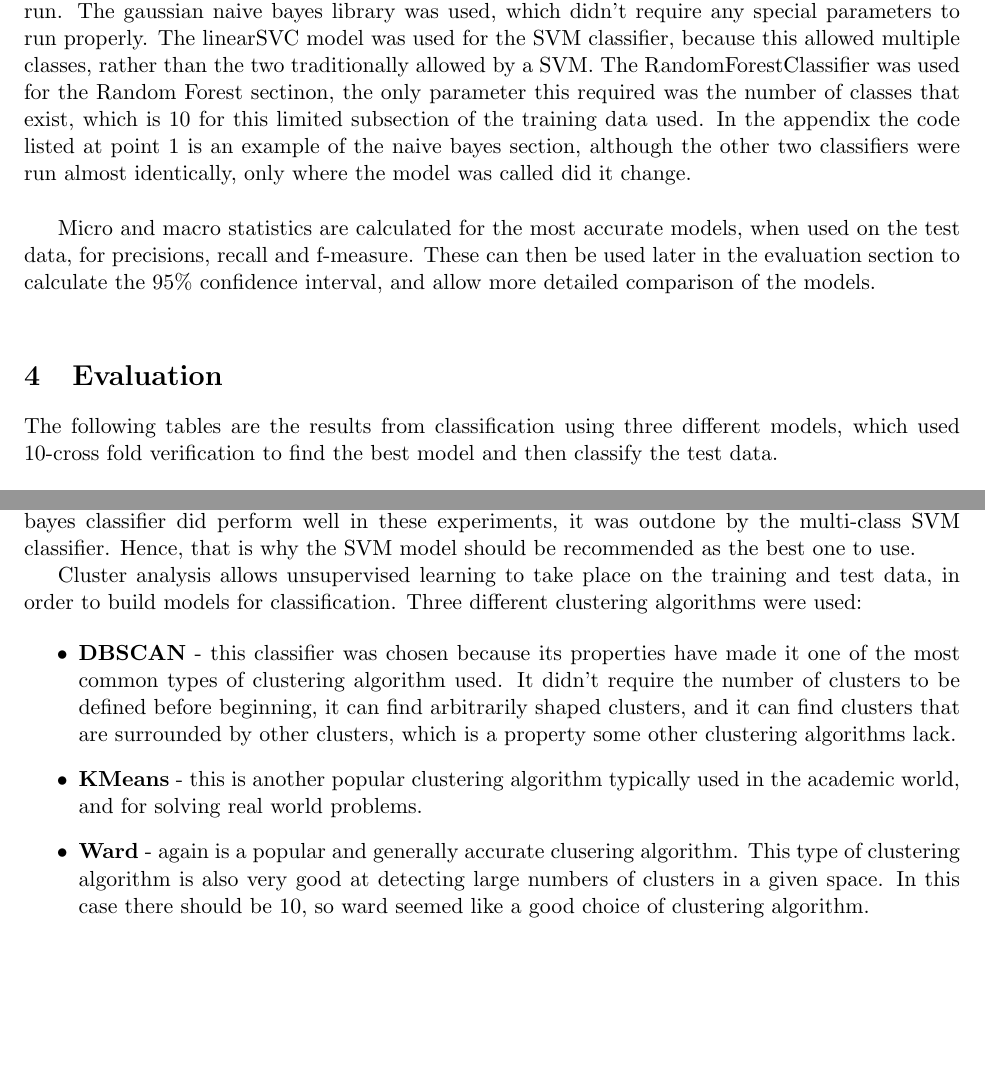
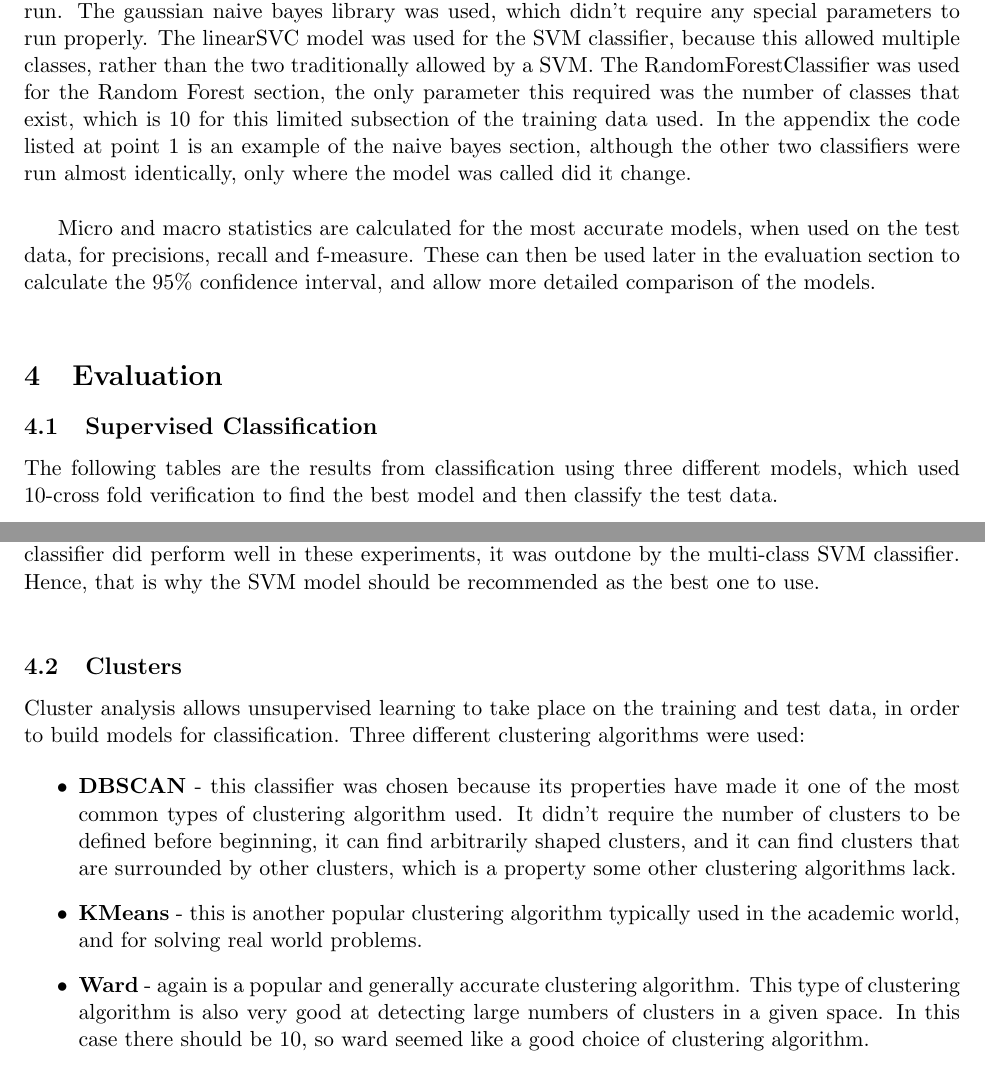
Before and after one commit to SebCompski/DataMining, a LaTeX document (report.tex): two parts of pages 4 and 13 of 15, joined at a grey line, cut so that both start at the same text, the shorter picture padded with empty space. Compiled offline with pdfLaTeX.

Commit message:
Spelling mistakes fixed

```diff
--- a/report.tex
+++ b/report.tex
@@ -82,11 +82,12 @@ The following classifiers were used in this process:
 \item \textbf{Random Tree} - This is a rule based classifier that constructs decision trees to use for classification.
 \end{itemize}
 
-ScikitLean libraries were used for the classifiers. Below is an example of how the classifiers were run. The gaussian naive bayes library was used, which didn't require any special parameters to run properly. The linearSVC model was used for the SVM classifier, because this allowed multiple classes, rather than the two traditionally allowed by a SVM. The RandomForestClassifier was used for the Random Forest sectinon, the only parameter this required was the number of classes that exist, which is 10 for this limited subsection of the training data used. In the appendix the code listed at point 1 is an example of the naive bayes section, although the other two classifiers were run almost identically, only where the model was called did it change. \\
+ScikitLean libraries were used for the classifiers. Below is an example of how the classifiers were run. The gaussian naive bayes library was used, which didn't require any special parameters to run properly. The linearSVC model was used for the SVM classifier, because this allowed multiple classes, rather than the two traditionally allowed by a SVM. The RandomForestClassifier was used for the Random Forest section, the only parameter this required was the number of classes that exist, which is 10 for this limited subsection of the training data used. In the appendix the code listed at point 1 is an example of the naive bayes section, although the other two classifiers were run almost identically, only where the model was called did it change. \\
 
 Micro and macro statistics are calculated for the most accurate models, when used on the test data, for precisions, recall and f-measure. These can then be used later in the evaluation section to calculate the 95\% confidence interval, and allow more detailed comparison of the models. \\
 
 \section{Evaluation}
+\subsection{Supervised Classification}
 The following tables are the results from classification using three different models, which used 10-cross fold verification to find the best model and then classify the test data.
 
 \begin{center}
@@ -629,14 +630,15 @@ F1: Macro        & 0.607 & 0.802         & 0.66  \\
 \end{longtable}
 \end{center}
 
-In the previous table, and the ones preceding it, we can clearly see that the SVM classifier outperforms the others in all of the measured metrics. Normally Naive Bayes classifiers are used when it comes to text classification, because of their very good accuracy, and although the naive bayes classifier did perform well in these experiments, it was outdone by the multi-class SVM classifier. Hence, that is why the SVM model should be recommended as the best one to use.
+In the previous table, and the ones preceding it, we can clearly see that the SVM classifier outperforms the others in all of the measured metrics. Normally Naive Bayes classifiers are used when it comes to text classification, because of their very good accuracy, and although the naive bayes classifier did perform well in these experiments, it was outdone by the multi-class SVM classifier. Hence, that is why the SVM model should be recommended as the best one to use. \\
 
+\subsection{Clusters}
 Cluster analysis allows unsupervised learning to take place on the training and test data, in order to build models for classification. Three different clustering algorithms were used:
 
 \begin{itemize}
 \item \textbf{DBSCAN} - this classifier was chosen because its properties have made it one of the most common types of clustering algorithm used. It didn't require the number of clusters to be defined before beginning, it can find arbitrarily shaped clusters, and it can find clusters that are surrounded by other clusters, which is a property some other clustering algorithms lack.
 \item \textbf{KMeans} - this is another popular clustering algorithm typically used in the academic world, and for solving real world problems.
-\item \textbf{Ward} - again is a popular and generally accurate clusering algorithm. This type of clustering algorithm is also very good at detecting large numbers of clusters in a given space. In this case there should be 10, so ward seemed like a good choice of clustering algorithm.
+\item \textbf{Ward} - again is a popular and generally accurate clustering algorithm. This type of clustering algorithm is also very good at detecting large numbers of clusters in a given space. In this case there should be 10, so ward seemed like a good choice of clustering algorithm.
 \end{itemize}
 
 In the appendix section in the second position is a section of code showing how the clusters were called and their parameters. DBSCAN required two parameters, eps denoted the maximum distance between two samples before they wouldn't be considered in the same neighborhood as each other. Min samples was also used, this denoted the minimum number of samples that would have to exist in a neighborhood before it could be considered a 'core point'. These numbers, of 0.3 and 10 respectively were obtained through trial and error. \\
```
Also changed, not shown: report.tex (8 more changed lines).
